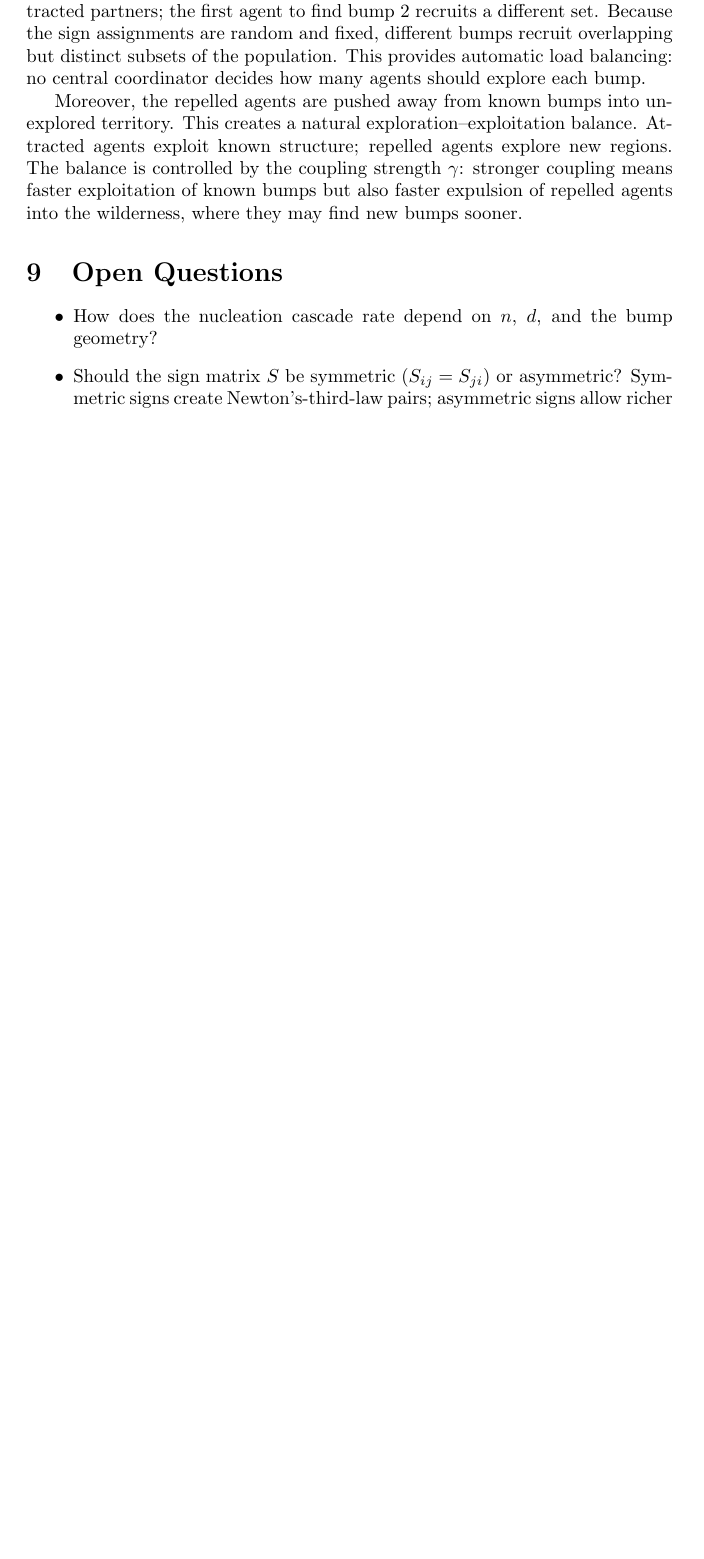
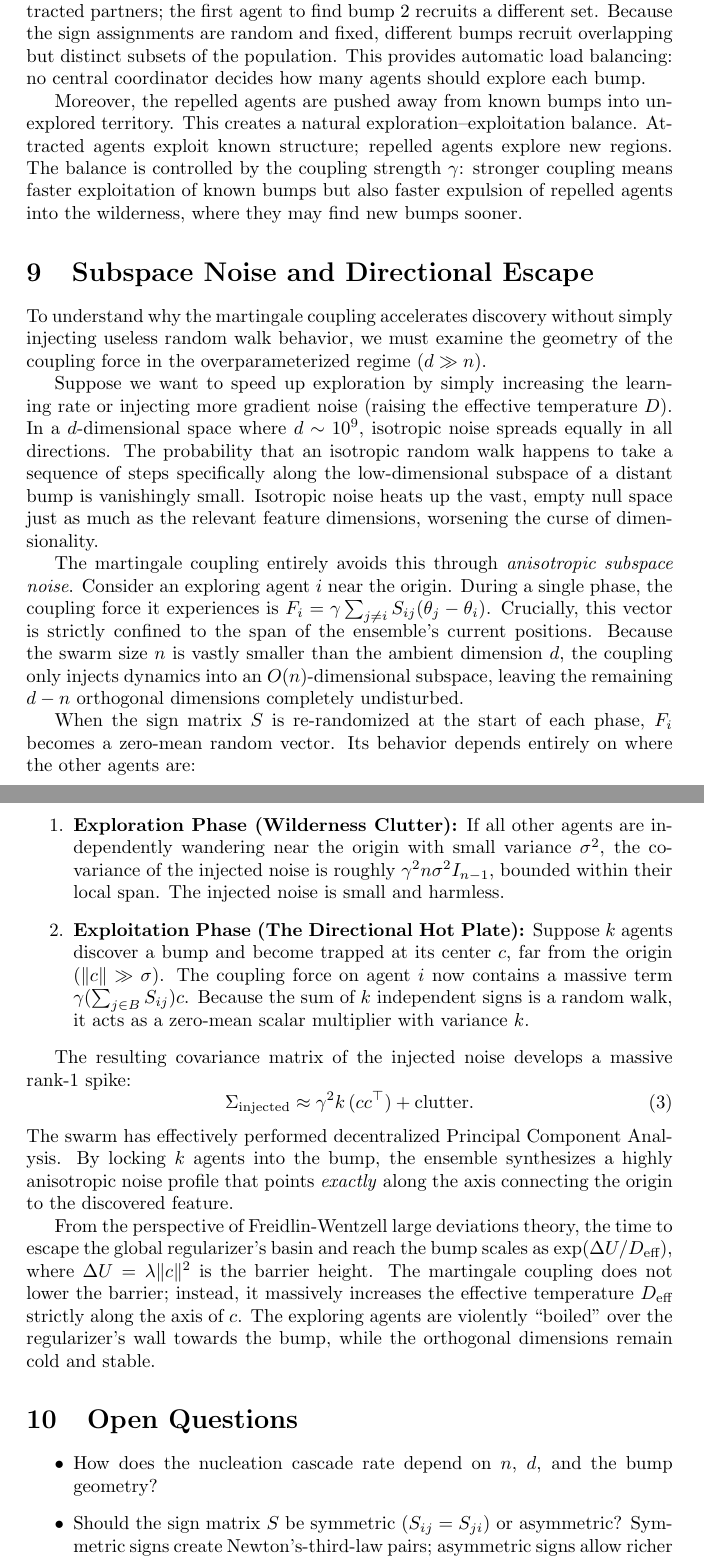
Before and after one commit to deanpfoster/research, a LaTeX document (bumps/martingale_bumps.tex): part of page 5 of 7 before the commit and two parts of pages 5 and 6 of 9 after it, the two joined at a grey line, cut so that both start at the same text, the shorter picture padded with empty space. Compiled offline with pdfLaTeX.

Commit message:
Add Subspace Noise and Directional Escape section to clarify martingale dynamics

```diff
--- a/bumps/martingale_bumps.tex
+++ b/bumps/martingale_bumps.tex
@@ -242,6 +242,28 @@ $\gamma$: stronger coupling means faster exploitation of known bumps but
 also faster expulsion of repelled agents into the wilderness, where they
 may find new bumps sooner.
 
+\section{Subspace Noise and Directional Escape}
+
+To understand why the martingale coupling accelerates discovery without simply injecting useless random walk behavior, we must examine the geometry of the coupling force in the overparameterized regime ($d \gg n$).
+
+Suppose we want to speed up exploration by simply increasing the learning rate or injecting more gradient noise (raising the effective temperature $D$). In a $d$-dimensional space where $d \sim 10^9$, isotropic noise spreads equally in all directions. The probability that an isotropic random walk happens to take a sequence of steps specifically along the low-dimensional subspace of a distant bump is vanishingly small. Isotropic noise heats up the vast, empty null space just as much as the relevant feature dimensions, worsening the curse of dimensionality.
+
+The martingale coupling entirely avoids this through \emph{anisotropic subspace noise}. Consider an exploring agent $i$ near the origin. During a single phase, the coupling force it experiences is $F_i = \gamma \sum_{j \neq i} S_{ij} (\theta_j - \theta_i)$. Crucially, this vector is strictly confined to the span of the ensemble's current positions. Because the swarm size $n$ is vastly smaller than the ambient dimension $d$, the coupling only injects dynamics into an $O(n)$-dimensional subspace, leaving the remaining $d - n$ orthogonal dimensions completely undisturbed.
+
+When the sign matrix $S$ is re-randomized at the start of each phase, $F_i$ becomes a zero-mean random vector. Its behavior depends entirely on where the other agents are:
+\begin{enumerate}
+  \item \textbf{Exploration Phase (Wilderness Clutter):} If all other agents are independently wandering near the origin with small variance $\sigma^2$, the covariance of the injected noise is roughly $\gamma^2 n \sigma^2 I_{n-1}$, bounded within their local span. The injected noise is small and harmless.
+  \item \textbf{Exploitation Phase (The Directional Hot Plate):} Suppose $k$ agents discover a bump and become trapped at its center $c$, far from the origin ($\|c\| \gg \sigma$). The coupling force on agent $i$ now contains a massive term $\gamma (\sum_{j \in B} S_{ij}) c$. Because the sum of $k$ independent signs is a random walk, it acts as a zero-mean scalar multiplier with variance $k$.
+\end{enumerate}
+
+The resulting covariance matrix of the injected noise develops a massive rank-1 spike:
+\begin{equation}
+  \Sigma_{\text{injected}} \approx \gamma^2 k \, (c c^\top) + \text{clutter}.
+\end{equation}
+The swarm has effectively performed decentralized Principal Component Analysis. By locking $k$ agents into the bump, the ensemble synthesizes a highly anisotropic noise profile that points \emph{exactly} along the axis connecting the origin to the discovered feature.
+
+From the perspective of Freidlin-Wentzell large deviations theory, the time to escape the global regularizer's basin and reach the bump scales as $\exp(\Delta U / D_{\text{eff}})$, where $\Delta U = \lambda \|c\|^2$ is the barrier height. The martingale coupling does not lower the barrier; instead, it massively increases the effective temperature $D_{\text{eff}}$ strictly along the axis of $c$. The exploring agents are violently ``boiled'' over the regularizer's wall towards the bump, while the orthogonal dimensions remain cold and stable.
+
 \section{Open Questions}
 
 \begin{itemize}
```
